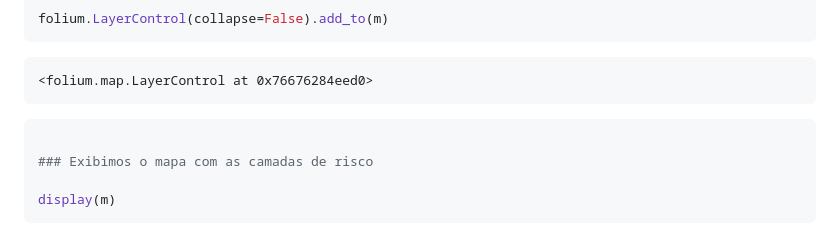
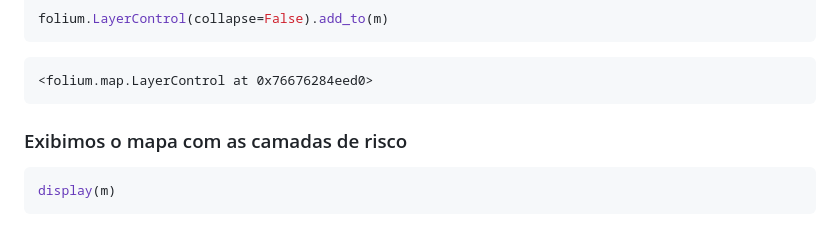
Before and after one commit to guiajf/riscojf, a Markdown page: README.md, the part around the change. Drawn GitHub-style.

````diff
--- a/README.md
+++ b/README.md
@@ -367,11 +367,9 @@ folium.LayerControl(collapse=False).add_to(m)
 
 
 
+### Exibimos o mapa com as camadas de risco
 
 ```python
-
-### Exibimos o mapa com as camadas de risco
-
 display(m)
 ```
 
````
